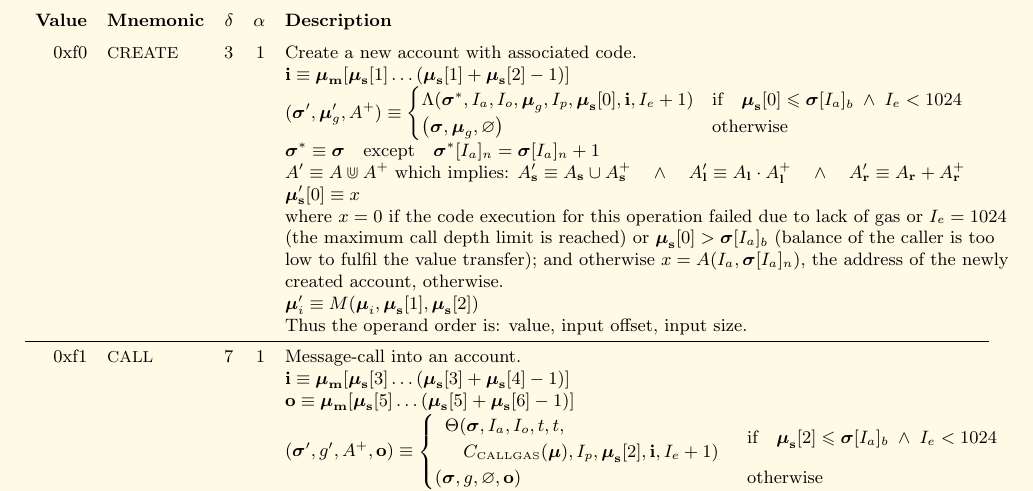
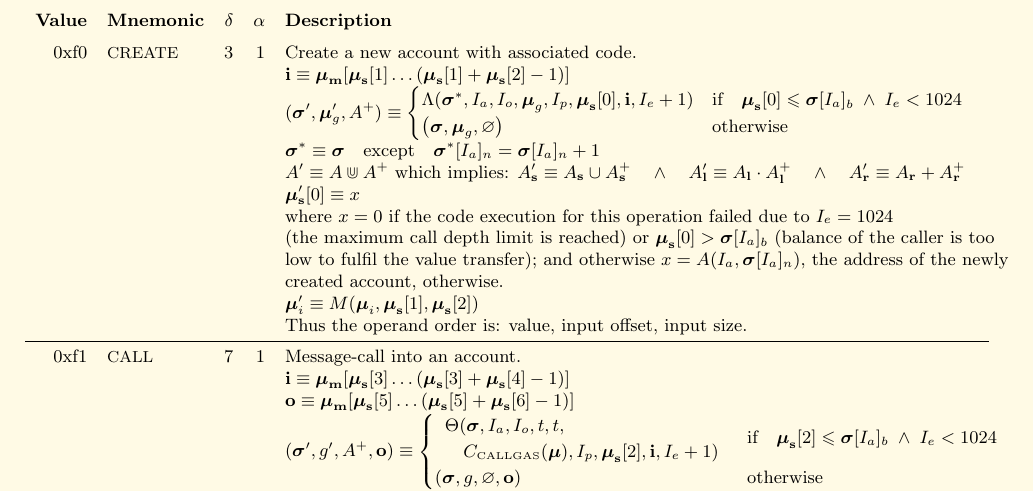
Before and after one commit to ethereum/yellowpaper, a LaTeX paper (Paper.tex): part of page 29 of 30, cut so that both start at the same text. Compiled offline with pdfLaTeX.

Commit message:
remove unecessary lack of gas exception

```diff
--- a/Paper.tex
+++ b/Paper.tex
@@ -1914,7 +1914,7 @@ R_{sclear} & \text{if} \quad \boldsymbol{\mu}_\mathbf{s}[1] = 0 \; \wedge \; \bo
 &&&& $\boldsymbol{\sigma}^* \equiv \boldsymbol{\sigma} \quad \text{except} \quad \boldsymbol{\sigma}^*[I_a]_n = \boldsymbol{\sigma}[I_a]_n + 1$ \\
 &&&& $A' \equiv A \Cup A^+$ which implies: $A'_\mathbf{s} \equiv A_\mathbf{s} \cup A^+_\mathbf{s} \quad \wedge \quad A'_\mathbf{l} \equiv A_\mathbf{l} \cdot A^+_\mathbf{l} \quad \wedge \quad A'_\mathbf{r} \equiv A_\mathbf{r} + A^+_\mathbf{r}$ \\
 &&&& $\boldsymbol{\mu}'_\mathbf{s}[0] \equiv x$ \\
-&&&& where $x=0$ if the code execution for this operation failed due to lack of gas or $I_e = 1024$ \\
+&&&& where $x=0$ if the code execution for this operation failed due to $I_e = 1024$ \\
 &&&& (the maximum call depth limit is reached) or $\boldsymbol{\mu}_\mathbf{s}[0] > \boldsymbol{\sigma}[I_a]_b$ (balance of the caller is too \\
 &&&& low to fulfil the value transfer); and otherwise $x=A(I_a, \boldsymbol{\sigma}[I_a]_n)$, the address of the newly \\
 &&&& created account, otherwise. \\
```
